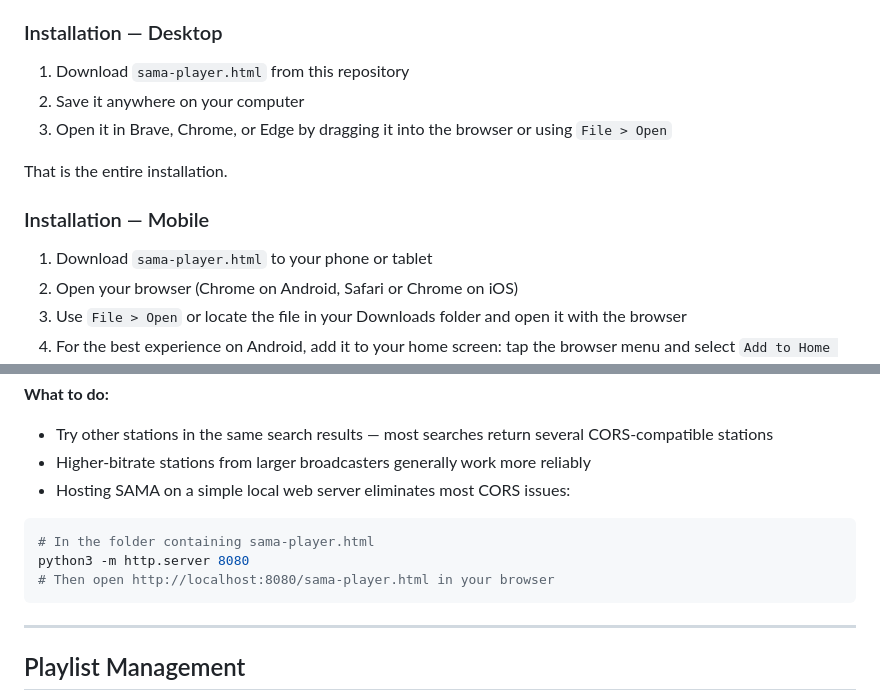
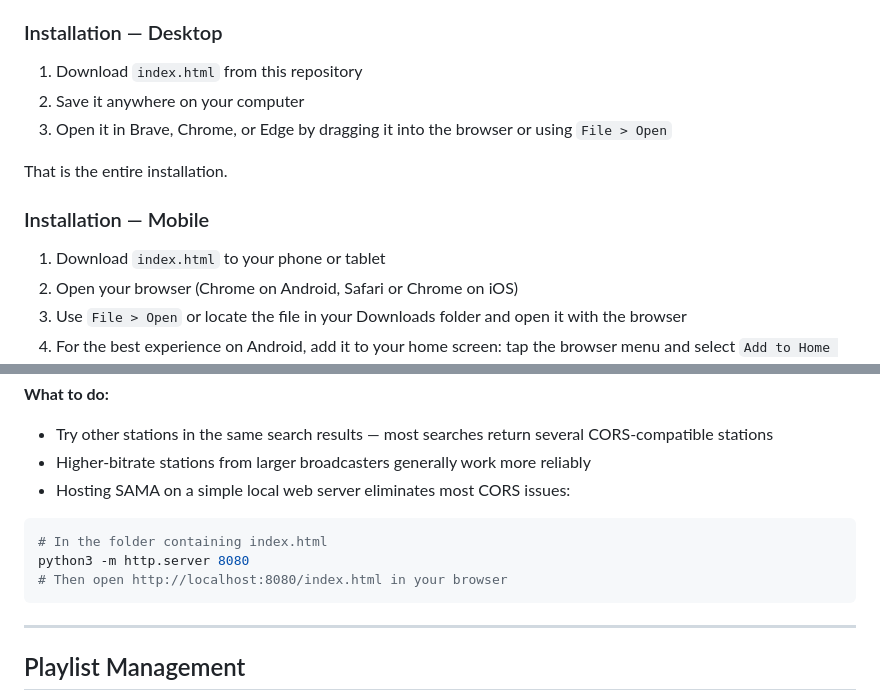
Before and after one commit to RAGFilms/SAMA, a Markdown page: README.md, 2 parts joined by grey strips. Drawn GitHub-style.

Commit message:
Rename sama-player.html to index.html in README

````diff
--- a/README.md
+++ b/README.md
@@ -64,7 +64,7 @@ Full desktop experience on wide screens. Optimized touch layout on phones and ta
 
 ### Installation — Desktop
 
-1. Download `sama-player.html` from this repository
+1. Download `index.html` from this repository
 2. Save it anywhere on your computer
 3. Open it in Brave, Chrome, or Edge by dragging it into the browser or using `File > Open`
 
@@ -72,7 +72,7 @@ That is the entire installation.
 
 ### Installation — Mobile
 
-1. Download `sama-player.html` to your phone or tablet
+1. Download `index.html` to your phone or tablet
 2. Open your browser (Chrome on Android, Safari or Chrome on iOS)
 3. Use `File > Open` or locate the file in your Downloads folder and open it with the browser
 4. For the best experience on Android, add it to your home screen: tap the browser menu and select `Add to Home Screen`
@@ -271,9 +271,9 @@ When SAMA shows `CORS` instead of playing a station, it means the station's stre
 - Hosting SAMA on a simple local web server eliminates most CORS issues:
 
 ```bash
-# In the folder containing sama-player.html
+# In the folder containing index.html
 python3 -m http.server 8080
-# Then open http://localhost:8080/sama-player.html in your browser
+# Then open http://localhost:8080/index.html in your browser
 ```
 
 ---
````
